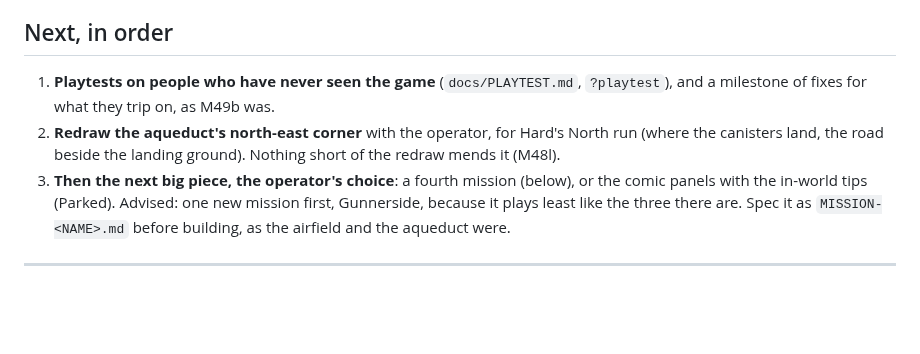
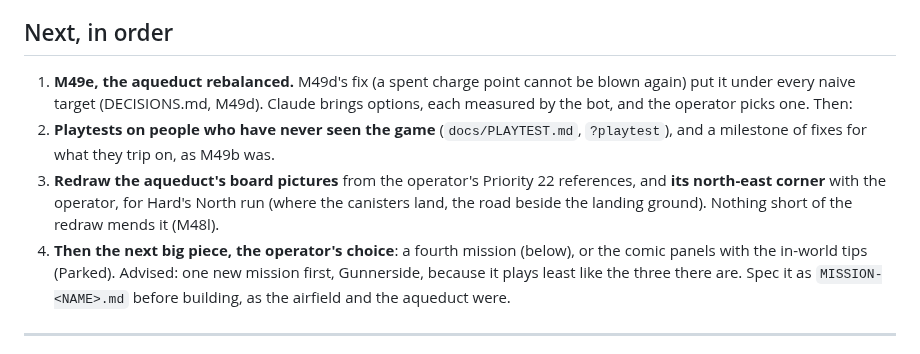
Before and after one commit to DavisPiero/burn-by-dawn, a Markdown page: ROADMAP.md, the part around the change. Rendered like a GitHub page; blank space fills up the shorter version.

Commit message:
the aqueduct's rebalance is the next milestone, M49e
Co-Authored-By: Claude Opus 5.5 <noreply@anthropic.com>

```diff
--- a/ROADMAP.md
+++ b/ROADMAP.md
@@ -20,12 +20,16 @@ success makes the rest harder, and the player is hunter and hunted at once.
 
 ## Next, in order
 
-1. **Playtests on people who have never seen the game** (`docs/PLAYTEST.md`,
+1. **M49e, the aqueduct rebalanced.** M49d's fix (a spent charge point cannot be blown
+   again) put it under every naive target (DECISIONS.md, M49d). Claude brings options,
+   each measured by the bot, and the operator picks one. Then:
+2. **Playtests on people who have never seen the game** (`docs/PLAYTEST.md`,
    `?playtest`), and a milestone of fixes for what they trip on, as M49b was.
-2. **Redraw the aqueduct's north-east corner** with the operator, for Hard's North run
+3. **Redraw the aqueduct's board pictures** from the operator's Priority 22 references, and
+   **its north-east corner** with the operator, for Hard's North run
    (where the canisters land, the road beside the landing ground). Nothing short of the
    redraw mends it (M48l).
-3. **Then the next big piece, the operator's choice**: a fourth mission (below), or the
+4. **Then the next big piece, the operator's choice**: a fourth mission (below), or the
    comic panels with the in-world tips (Parked). Advised: one new mission first,
    Gunnerside, because it plays least like the three there are. Spec it as
    `MISSION-<NAME>.md` before building, as the airfield and the aqueduct were.
```
Also changed, not shown: DECISIONS.md (+1 -0 lines), STATE.md (+7 -4 lines).
